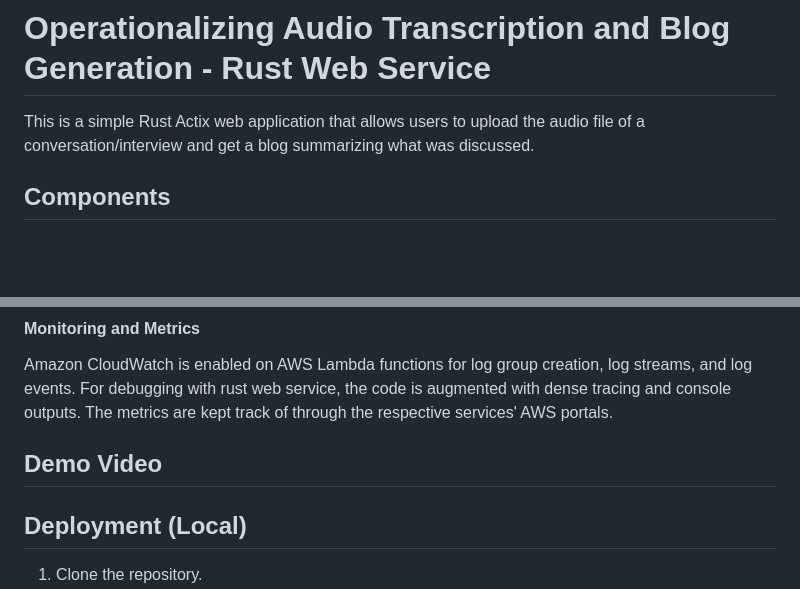
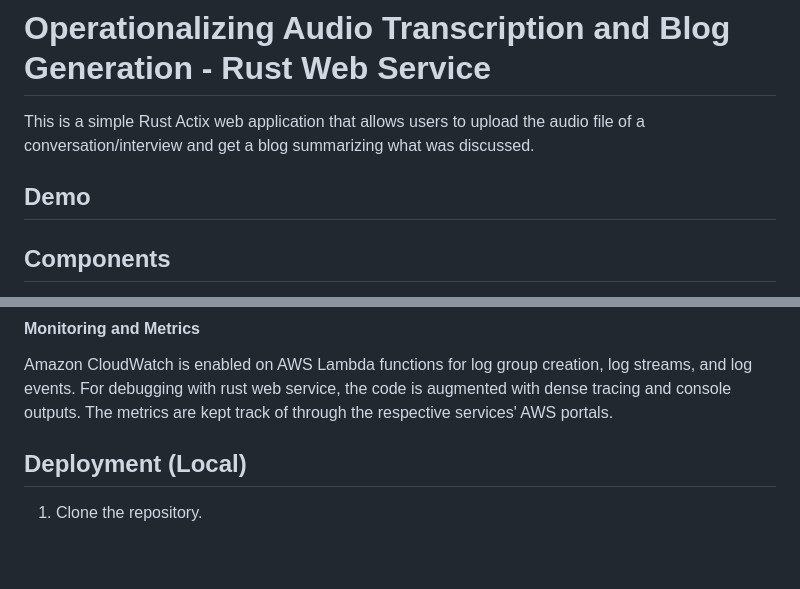
Before and after one commit to Audio-to-Blog/webaudioblog, a Markdown page: README.md, 2 parts joined by grey strips. Rendered like a GitHub page; blank space fills up the shorter version.

```diff
--- a/README.md
+++ b/README.md
@@ -1,6 +1,8 @@
 # Operationalizing Audio Transcription and Blog Generation - Rust Web Service
 
 This is a simple Rust Actix web application that allows users to upload the audio file of a conversation/interview and get a blog summarizing what was discussed.
+
+## Demo
 
 ## Components
 
@@ -18,9 +20,6 @@ Github Actions continuous integration and continuous deployment (CI/CD) pipeline
 
 #### Monitoring and Metrics
  Amazon CloudWatch is enabled on AWS Lambda functions for log group creation, log streams, and log events. For debugging with rust web service, the code is augmented with dense tracing and console outputs. The metrics are kept track of through the respective services' AWS portals.
-
-
-## Demo Video
 
 ## Deployment (Local)
 
```
